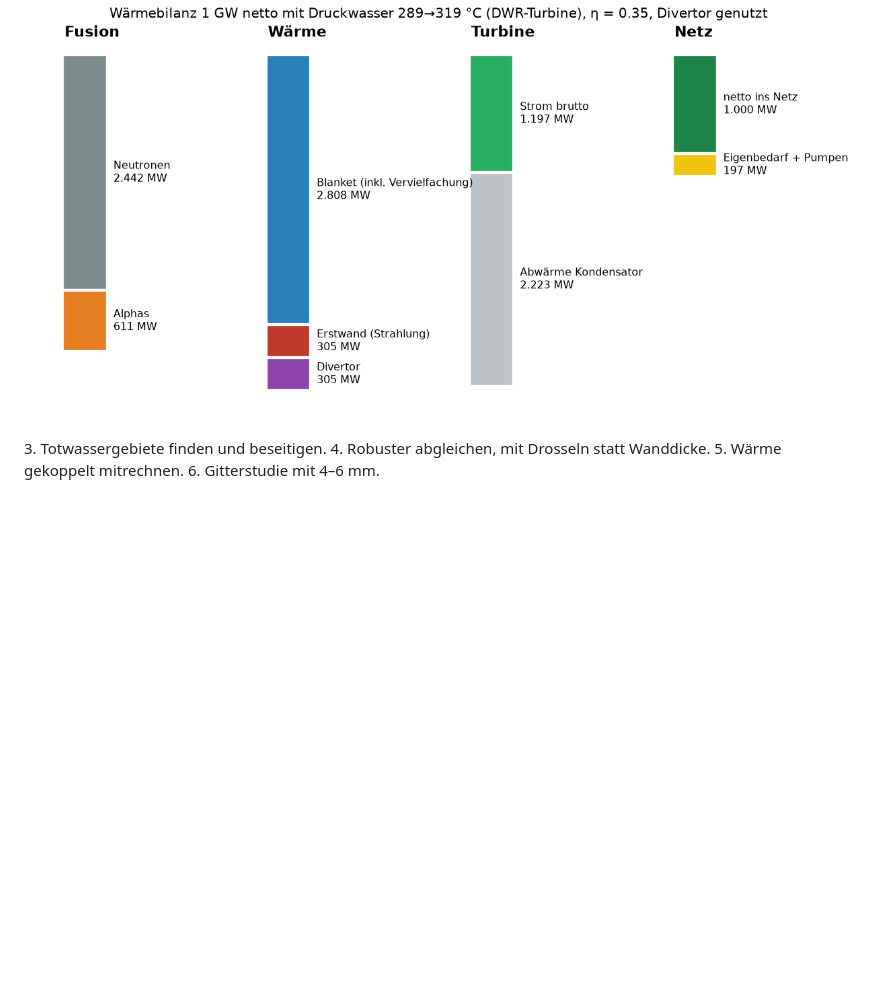
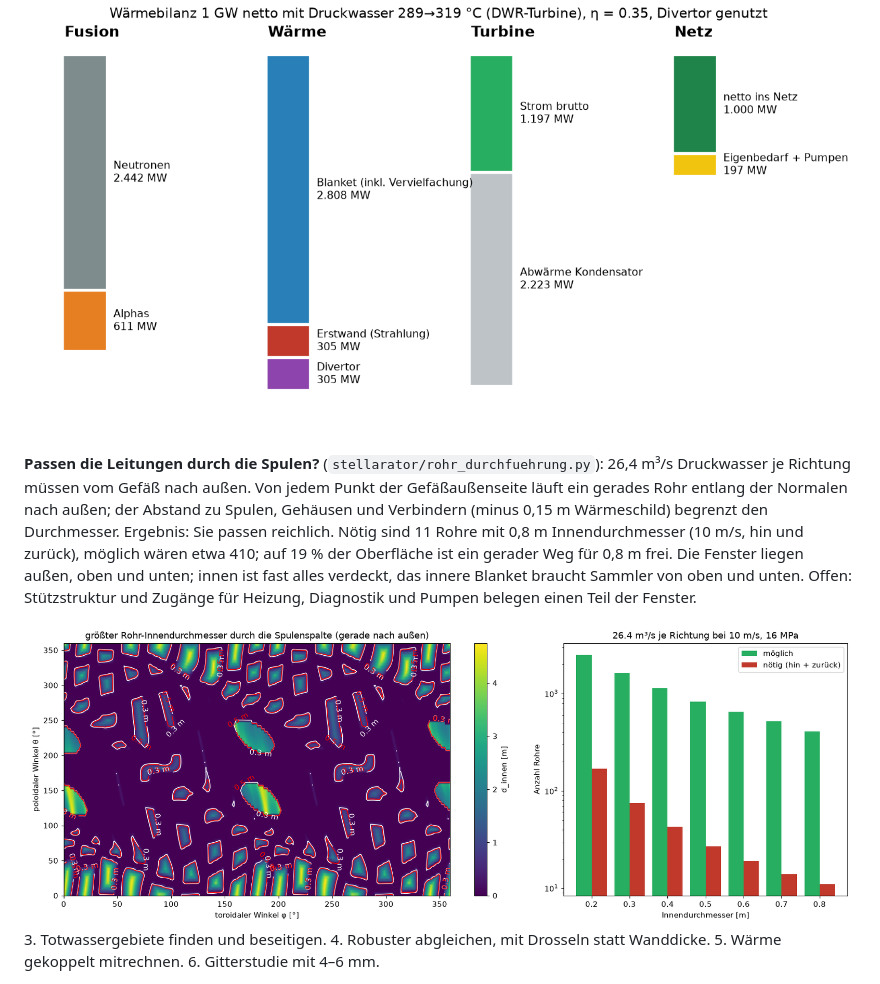
Before and after one commit to ThomasSchmiegelt/stellarator-design, a Markdown page: README.md, the part around the change. Rendered like a GitHub page; pictures changed too: docs/bilder/rohr_durchfuehrung.png (added); blank space fills up the shorter version.

Commit message:
Leitungen durch die Spulenspalte geprüft (passen reichlich); Berichte DE/EN, README und Prozess-Doku ergänzt
Co-Authored-By: Claude Opus 5.5 <noreply@anthropic.com>

```diff
--- a/README.md
+++ b/README.md
@@ -353,6 +353,16 @@ Wärmebilanz (`stellarator/waermebilanz.py`, Herleitung im Projektbericht): 3053
 (Isar 2: 3950 MW thermisch, 1485 MW brutto) reicht. Offen ist das Blanket: 2,8 GW bei Druckwasserbedingungen.
 
 ![Wärmebilanz 1 GW netto mit Druckwasser](docs/bilder/waermebilanz.png)
+
+**Passen die Leitungen durch die Spulen?** (`stellarator/rohr_durchfuehrung.py`): 26,4 m³/s Druckwasser je Richtung
+müssen vom Gefäß nach außen. Von jedem Punkt der Gefäßaußenseite läuft ein gerades Rohr entlang der Normalen
+nach außen; der Abstand zu Spulen, Gehäusen und Verbindern (minus 0,15 m Wärmeschild) begrenzt den Durchmesser.
+Ergebnis: Sie passen reichlich. Nötig sind 11 Rohre mit 0,8 m Innendurchmesser (10 m/s, hin und zurück),
+möglich wären etwa 410; auf 19 % der Oberfläche ist ein gerader Weg für 0,8 m frei. Die Fenster liegen außen,
+oben und unten; innen ist fast alles verdeckt, das innere Blanket braucht Sammler von oben und unten.
+Offen: Stützstruktur und Zugänge für Heizung, Diagnostik und Pumpen belegen einen Teil der Fenster.
+
+![Freie Wege für Rohre durch die Spulenspalte](docs/bilder/rohr_durchfuehrung.png)
 3. Totwassergebiete finden und beseitigen.
 4. Robuster abgleichen, mit Drosseln statt Wanddicke.
 5. Wärme gekoppelt mitrechnen.
```
Also changed, not shown: ERINNERUNGEN.md (+11 -0 lines), docs/kuehlsegment_prozess.md (+4 -0 lines), 6 other files.
